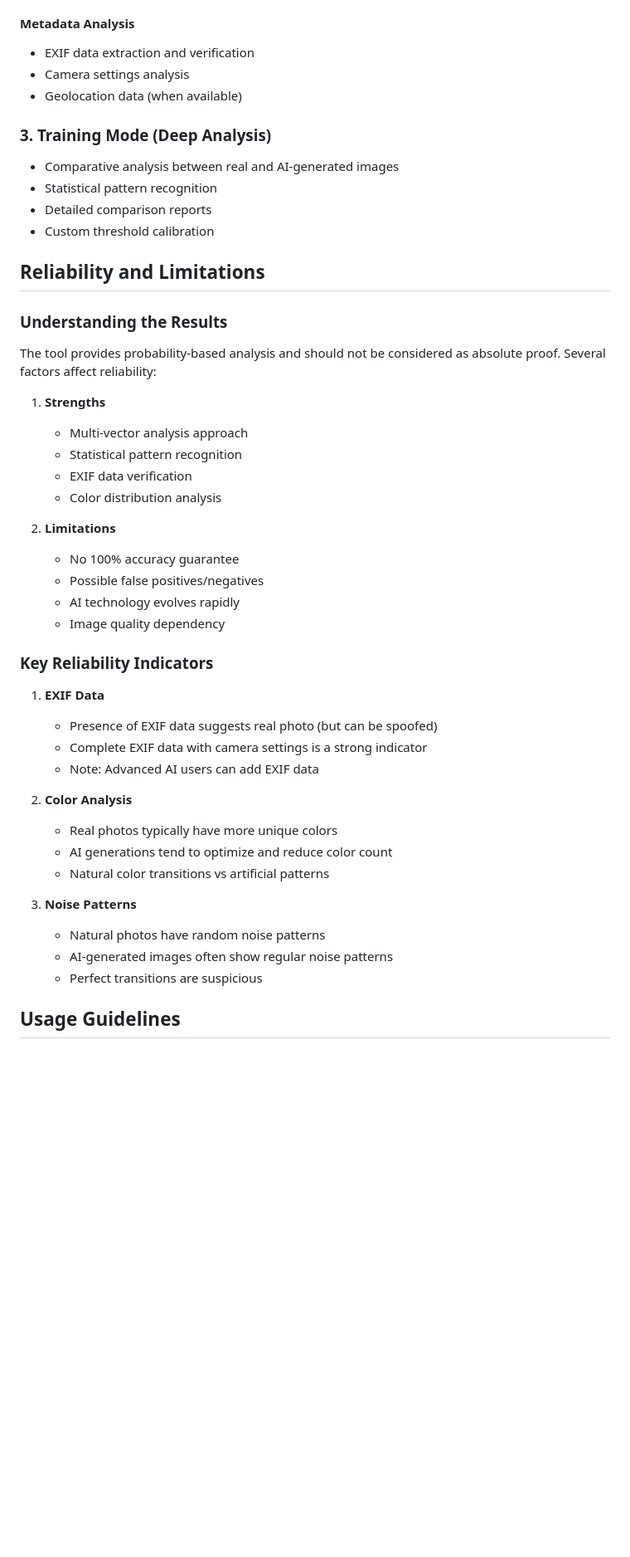
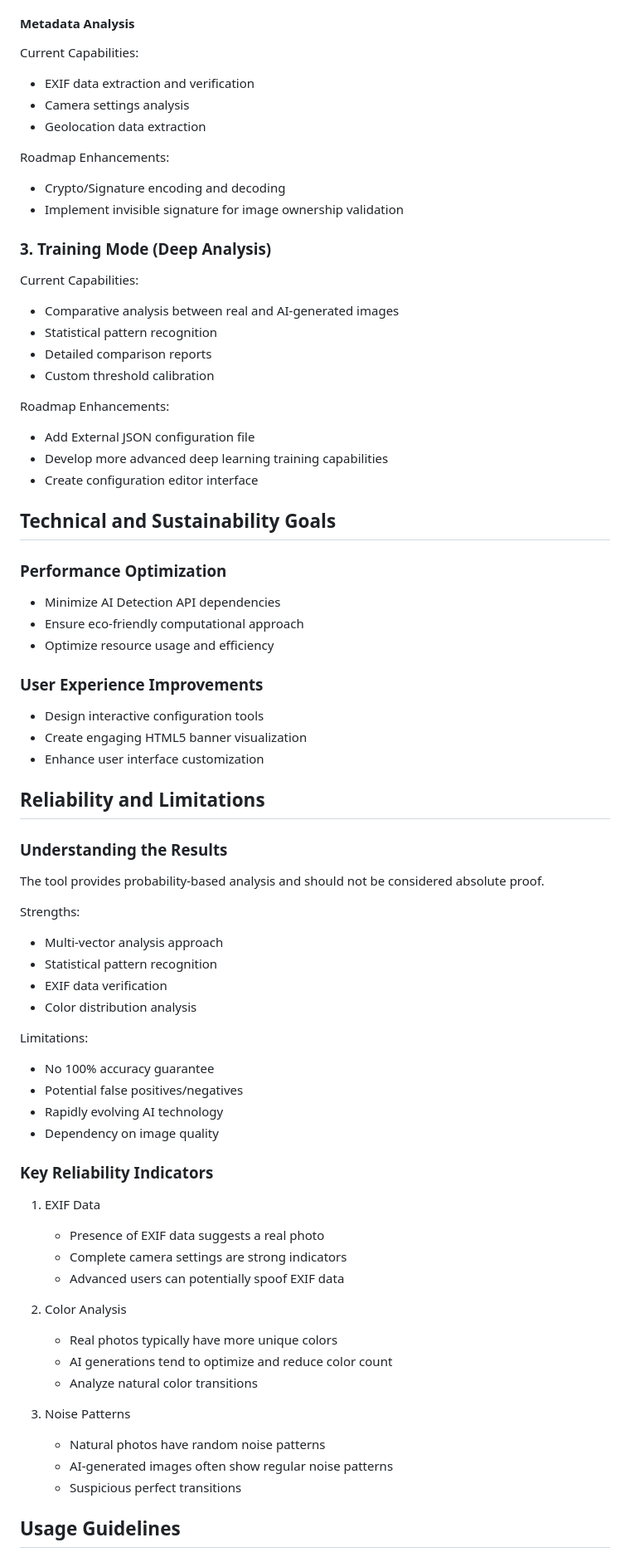
Before and after one commit to bsm3d/Image-analyzer, a Markdown page: README.md, the part around one of its changes. Shown at 83% size. Rendered like a GitHub page; blank space fills up the shorter version.

```diff
--- a/README.md
+++ b/README.md
@@ -45,49 +68,70 @@ you can use and try it : https://bsm3d.com/img_analyzer/
 
 #### Metadata Analysis
+Current Capabilities:
 - EXIF data extraction and verification
 - Camera settings analysis
-- Geolocation data (when available)
+- Geolocation data extraction
+
+Roadmap Enhancements:
+- Crypto/Signature encoding and decoding
+- Implement invisible signature for image ownership validation
 
 ### 3. Training Mode (Deep Analysis)
+Current Capabilities:
 - Comparative analysis between real and AI-generated images
 - Statistical pattern recognition
 - Detailed comparison reports
 - Custom threshold calibration
 
+Roadmap Enhancements:
+- Add External JSON configuration file
+- Develop more advanced deep learning training capabilities
+- Create configuration editor interface
+
+## Technical and Sustainability Goals
+
+### Performance Optimization
+- Minimize AI Detection API dependencies
+- Ensure eco-friendly computational approach
+- Optimize resource usage and efficiency
+
+### User Experience Improvements
+- Design interactive configuration tools
+- Create engaging HTML5 banner visualization
+- Enhance user interface customization
+
 ## Reliability and Limitations
 
 ### Understanding the Results
+The tool provides probability-based analysis and should not be considered absolute proof.
 
-The tool provides probability-based analysis and should not be considered as absolute proof. Several factors affect reliability:
+Strengths:
+- Multi-vector analysis approach
+- Statistical pattern recognition
+- EXIF data verification
+- Color distribution analysis
 
-1. **Strengths**
-   - Multi-vector analysis approach
-   - Statistical pattern recognition
-   - EXIF data verification
-   - Color distribution analysis
-
-2. **Limitations**
-   - No 100% accuracy guarantee
-   - Possible false positives/negatives
-   - AI technology evolves rapidly
-   - Image quality dependency
+Limitations:
+- No 100% accuracy guarantee
+- Potential false positives/negatives
+- Rapidly evolving AI technology
+- Dependency on image quality
 
 ### Key Reliability Indicators
+1. EXIF Data
+   - Presence of EXIF data suggests a real photo
+   - Complete camera settings are strong indicators
+   - Advanced users can potentially spoof EXIF data
 
-1. **EXIF Data**
-   - Presence of EXIF data suggests real photo (but can be spoofed)
-   - Complete EXIF data with camera settings is a strong indicator
-   - Note: Advanced AI users can add EXIF data
-
-2. **Color Analysis**
+2. Color Analysis
    - Real photos typically have more unique colors
    - AI generations tend to optimize and reduce color count
-   - Natural color transitions vs artificial patterns
+   - Analyze natural color transitions
 
-3. **Noise Patterns**
+3. Noise Patterns
    - Natural photos have random noise patterns
    - AI-generated images often show regular noise patterns
-   - Perfect transitions are suspicious
+   - Suspicious perfect transitions
 
 ## Usage Guidelines
 
```
Also changed, not shown: other parts of README.md (+49 -29 lines).
